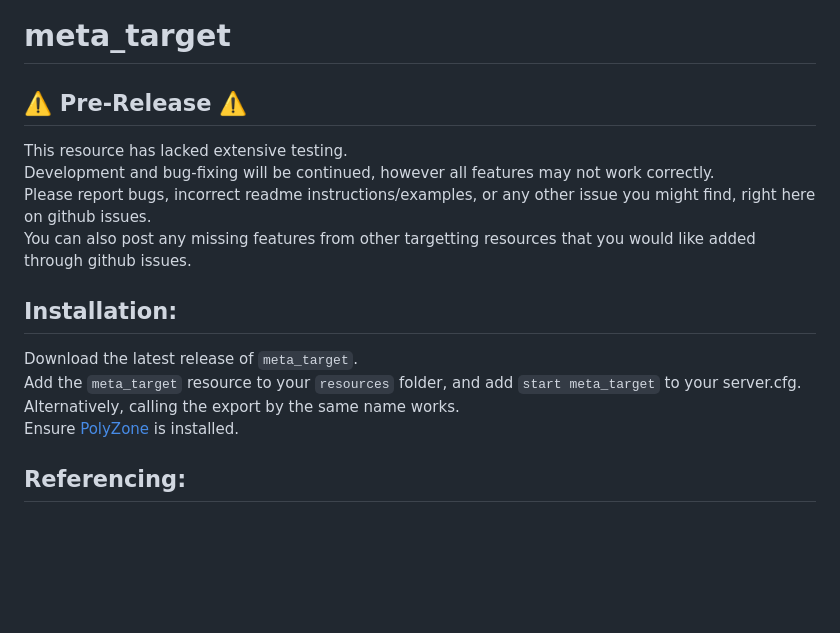
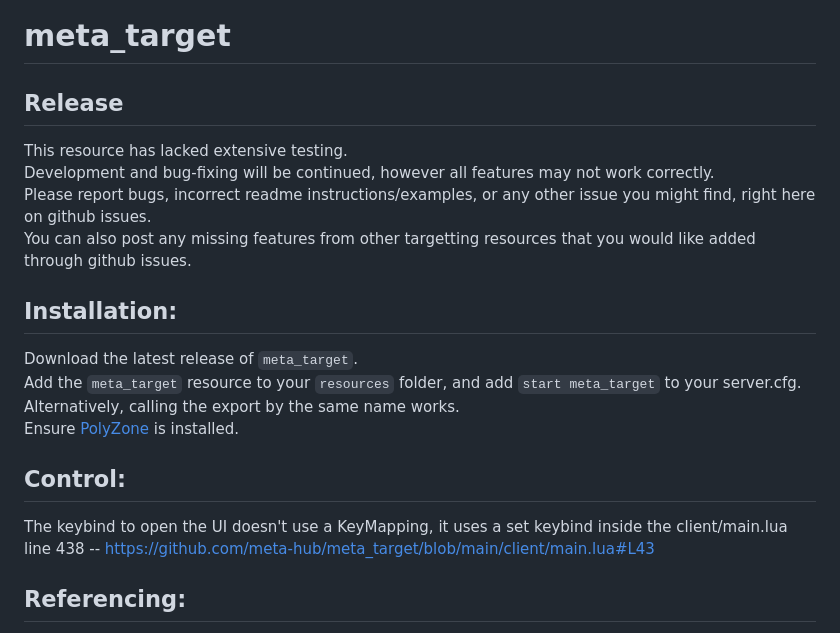
Before and after one commit to meta-hub/meta_target, a Markdown page: README.md, the part around the change. Drawn GitHub-style; blank space fills up the shorter version.

```diff
--- a/README.md
+++ b/README.md
@@ -1,6 +1,6 @@
 # meta_target
 
-## ⚠️ Pre-Release ⚠️
+## Release
 This resource has lacked extensive testing.
 Development and bug-fixing will be continued, however all features may not work correctly.
 Please report bugs, incorrect readme instructions/examples, or any other issue you might find, right here on github issues.
@@ -11,6 +11,11 @@ Download the latest release of `meta_target`.
 Add the `meta_target` resource to your `resources` folder, and add `start meta_target` to your server.cfg.
 Alternatively, calling the export by the same name works.
 Ensure [PolyZone](https://github.com/mkafrin/PolyZone) is installed.
+
+## Control:
+The keybind to open the UI doesn't use a KeyMapping, it uses a set keybind inside the client/main.lua line 438
+-- https://github.com/meta-hub/meta_target/blob/main/client/main.lua#L43
+
 
 ## Referencing:
 
```
